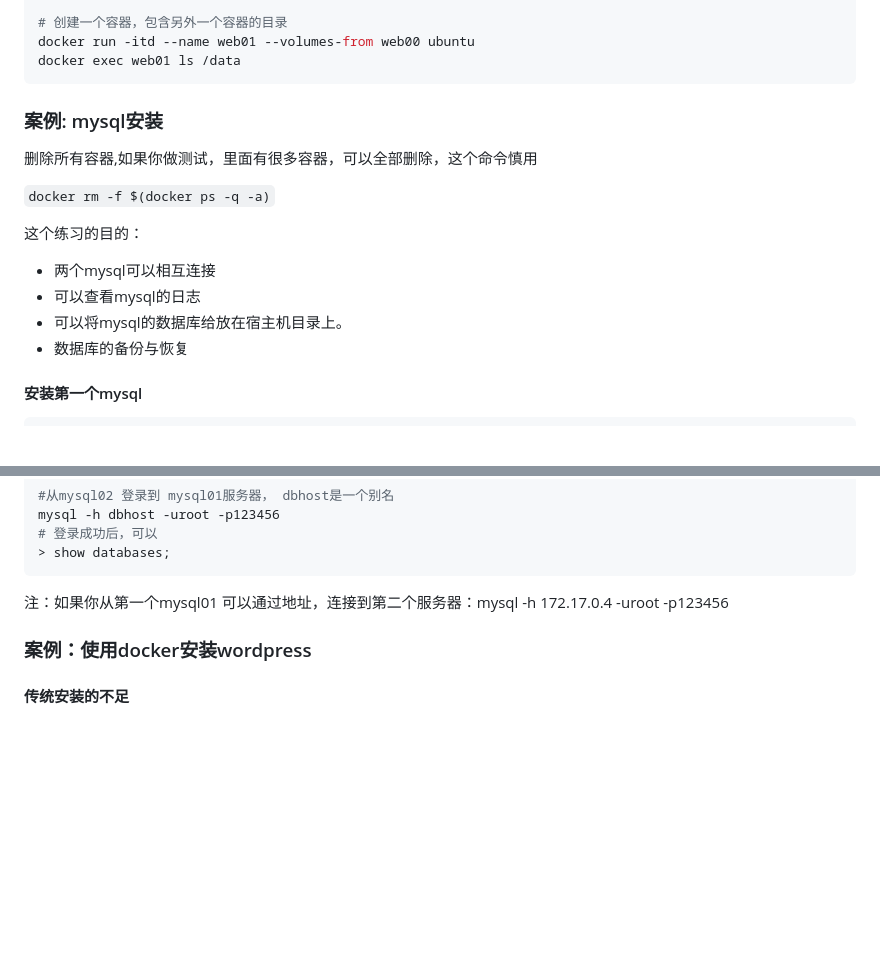
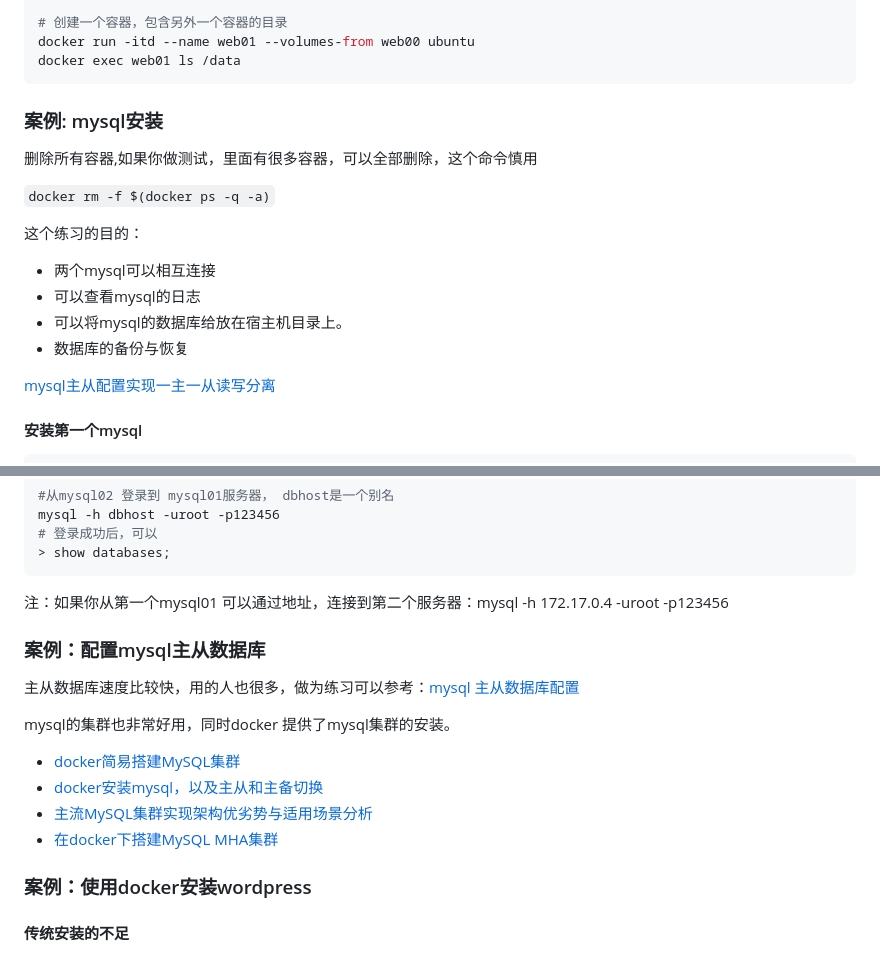
Before and after one commit to fanhualei/wukong-bd, a Markdown page: doc/docker.md, 2 parts joined by grey strips. GitHub-like rendering; blank space fills up the shorter version.

Commit message:
add docker examples

```diff
--- a/doc/docker.md
+++ b/doc/docker.md
@@ -724,6 +724,12 @@ docker exec web01 ls /data
 
 
 
+
+
+
+
+
+
 ### 案例: mysql安装
 
 删除所有容器,如果你做测试，里面有很多容器，可以全部删除，这个命令慎用
@@ -738,6 +744,8 @@ docker exec web01 ls /data
 * 数据库的备份与恢复
 
 
+
+[mysql主从配置实现一主一从读写分离](https://blog.51cto.com/13910274/2172910)
 
 #### 安装第一个mysql
 
@@ -780,6 +788,21 @@ mysql -h dbhost -uroot -p123456
 
 
 注：如果你从第一个mysql01 可以通过地址，连接到第二个服务器：mysql -h 172.17.0.4 -uroot -p123456
+
+
+
+### 案例：配置mysql主从数据库
+
+主从数据库速度比较快，用的人也很多，做为练习可以参考：[mysql 主从数据库配置](mysql-replication.md)
+
+mysql的集群也非常好用，同时docker 提供了mysql集群的安装。
+
+* [docker简易搭建MySQL集群](https://blog.csdn.net/belonghuang157405/article/details/80808541)
+* [docker安装mysql，以及主从和主备切换](https://blog.csdn.net/qq_33562996/article/details/80568628)
+* [主流MySQL集群实现架构优劣势与适用场景分析](https://blog.csdn.net/u012974916/article/details/53118941)
+* [在docker下搭建MySQL MHA集群](https://www.jianshu.com/p/d00d17797855)
+
+
 
 
 
```
Also changed, not shown: doc/mysql-replication.md (added, +394 -0 lines), doc/imgs/mysql-master-show-status.png (added), doc/imgs/mysql-slave-change-master-to.png (added), doc/imgs/mysql-slave-start-slave.png (added), doc/imgs/mysql-test-result.png (added), doc/imgs/mysql-two-slave-ok.png (added), doc/imgs/mysql03-7.jpg (added).
